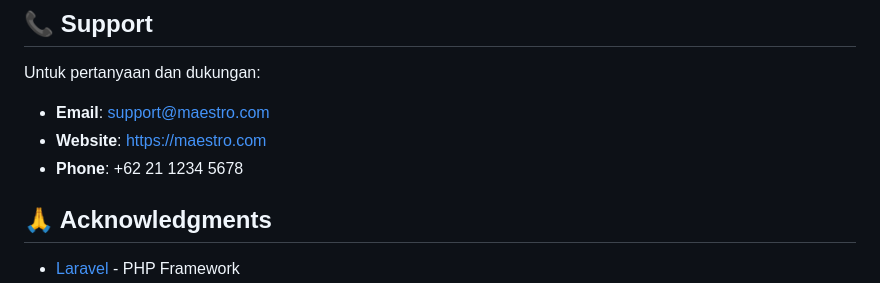
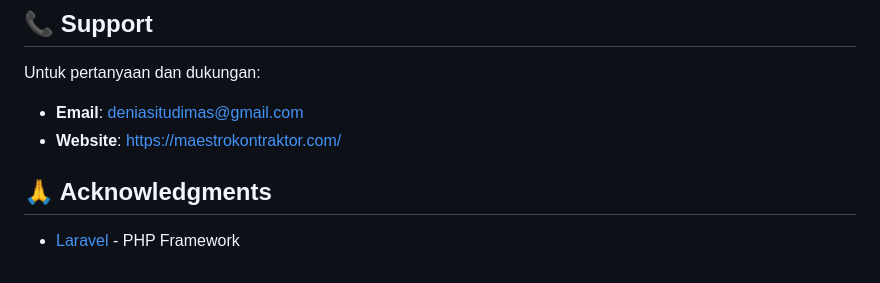
Before and after one commit to dimaslinda/maestro2025, a Markdown page: README.md, the part around the change. GitHub-like rendering.

Commit message:
perbaikan di readme

```diff
--- a/README.md
+++ b/README.md
@@ -225,9 +225,8 @@ Project ini dilisensikan di bawah [MIT License](https://opensource.org/licenses/
 
 Untuk pertanyaan dan dukungan:
 
--   **Email**: support@maestro.com
--   **Website**: https://maestro.com
--   **Phone**: +62 21 1234 5678
+-   **Email**: deniasitudimas@gmail.com
+-   **Website**: https://maestrokontraktor.com/
 
 ## 🙏 Acknowledgments
 
```
